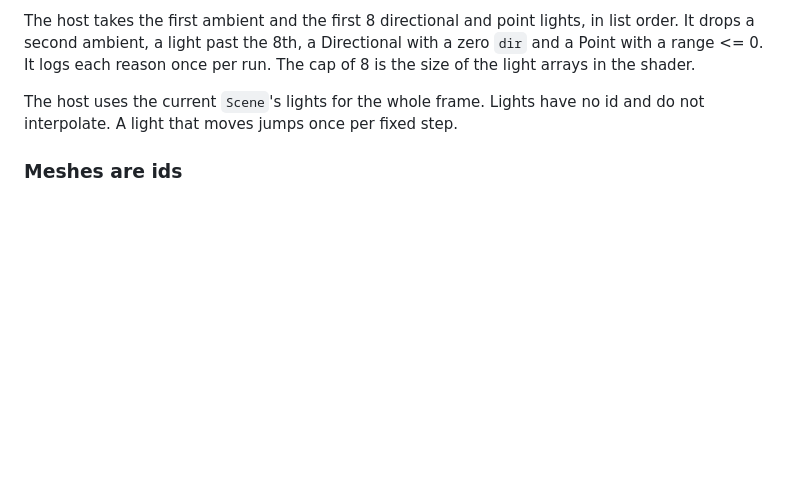
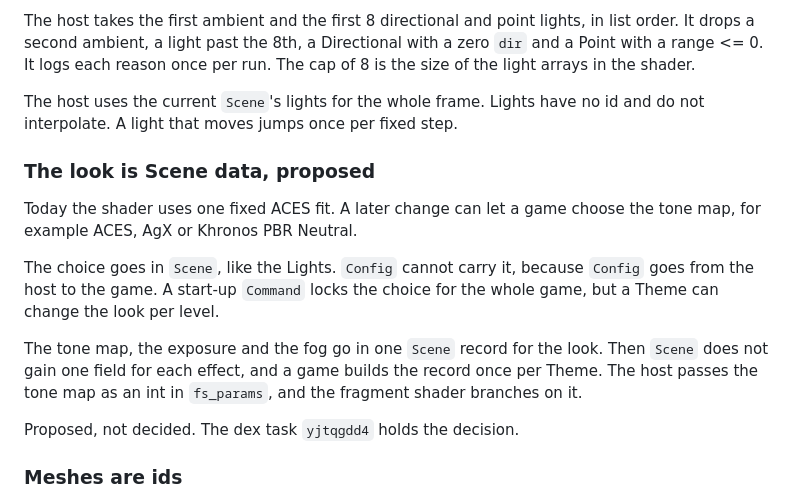
Before and after one commit to Pixelsprout/rocco-engine, a Markdown page: docs/DESIGN.md, the part around the change. GitHub-like rendering; blank space fills up the shorter version.

Commit message:
docs(design): Propose the look as one Scene record - A game chooses the tone map through Scene, not Config or a Command. - The tone map, the exposure and the fog share one record. - dex task yjtqgdd4 holds the decision.

```diff
--- a/docs/DESIGN.md
+++ b/docs/DESIGN.md
@@ -203,6 +203,22 @@ shader.
 
 The host uses the current `Scene`'s lights for the whole frame. Lights have
 no id and do not interpolate. A light that moves jumps once per fixed step.
+
+### The look is Scene data, proposed
+
+Today the shader uses one fixed ACES fit. A later change can let a game
+choose the tone map, for example ACES, AgX or Khronos PBR Neutral.
+
+The choice goes in `Scene`, like the Lights. `Config` cannot carry it,
+because `Config` goes from the host to the game. A start-up `Command` locks
+the choice for the whole game, but a Theme can change the look per level.
+
+The tone map, the exposure and the fog go in one `Scene` record for the
+look. Then `Scene` does not gain one field for each effect, and a game
+builds the record once per Theme. The host passes the tone map as an int in
+`fs_params`, and the fragment shader branches on it.
+
+Proposed, not decided. The dex task `yjtqgdd4` holds the decision.
 
 ### Meshes are ids
 
```
